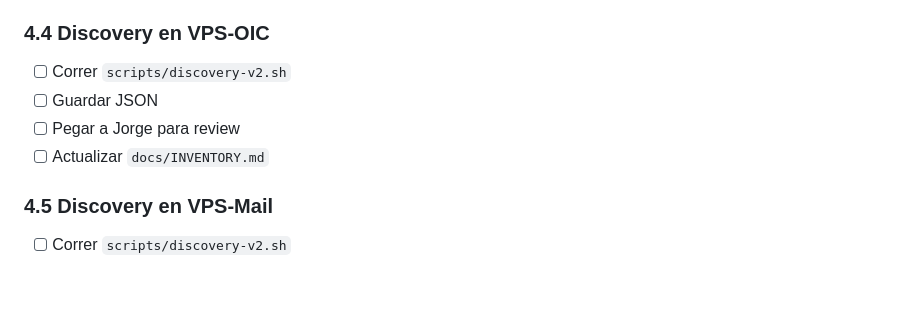
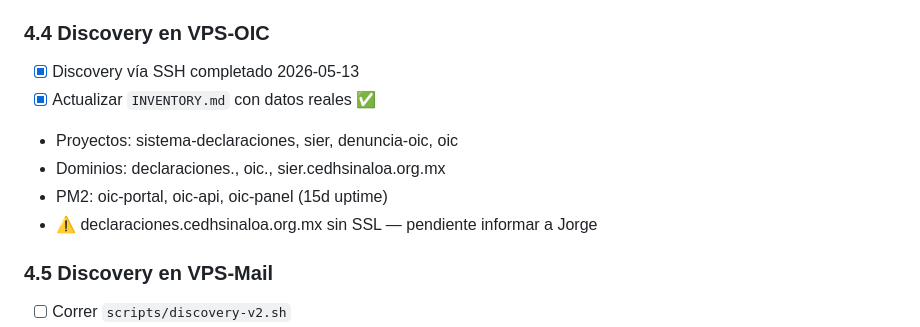
Before and after one commit to eljefe06/cedh-noc-dashboard, a Markdown page: TASKS.md, the part around the change. Rendered like a GitHub page; blank space fills up the shorter version.

```diff
--- a/TASKS.md
+++ b/TASKS.md
@@ -270,10 +270,12 @@
 
 ### 4.4 Discovery en VPS-OIC
 
-- [ ] Correr `scripts/discovery-v2.sh`
-- [ ] Guardar JSON
-- [ ] Pegar a Jorge para review
-- [ ] Actualizar `docs/INVENTORY.md`
+- [x] Discovery vía SSH completado 2026-05-13
+- [x] Actualizar `INVENTORY.md` con datos reales ✅
+- Proyectos: sistema-declaraciones, sier, denuncia-oic, oic
+- Dominios: declaraciones., oic., sier.cedhsinaloa.org.mx
+- PM2: oic-portal, oic-api, oic-panel (15d uptime)
+- ⚠️ declaraciones.cedhsinaloa.org.mx sin SSL — pendiente informar a Jorge
 
 ### 4.5 Discovery en VPS-Mail
 
```
Also changed, not shown: INVENTORY.md (+37 -10 lines).
